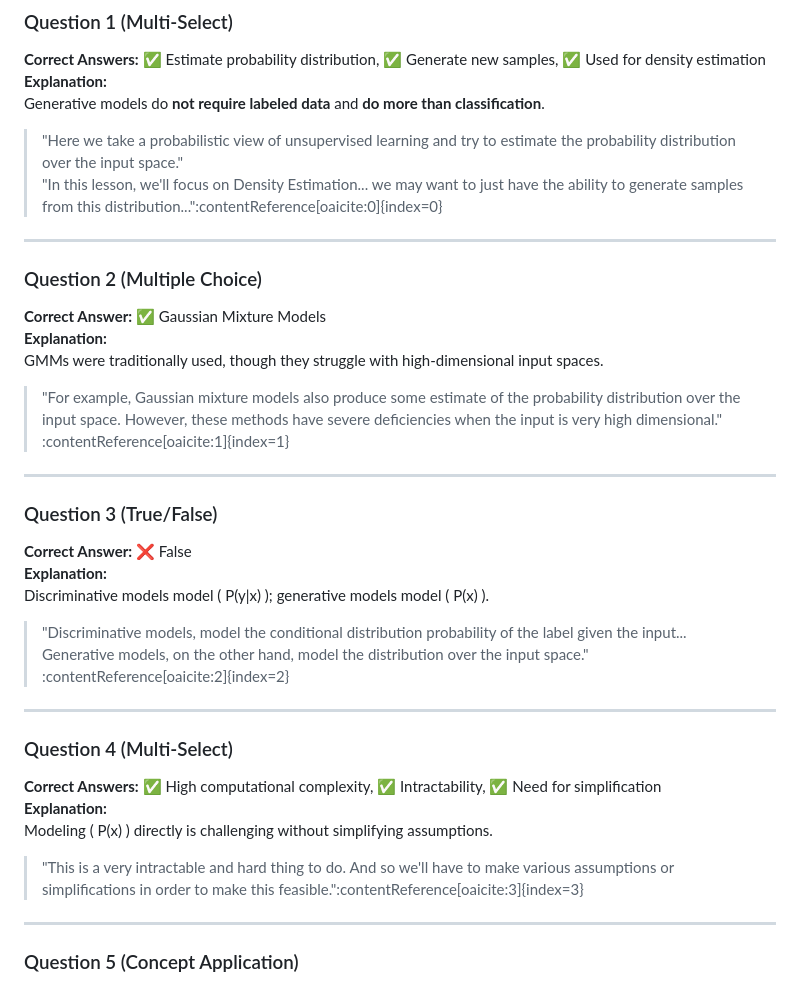
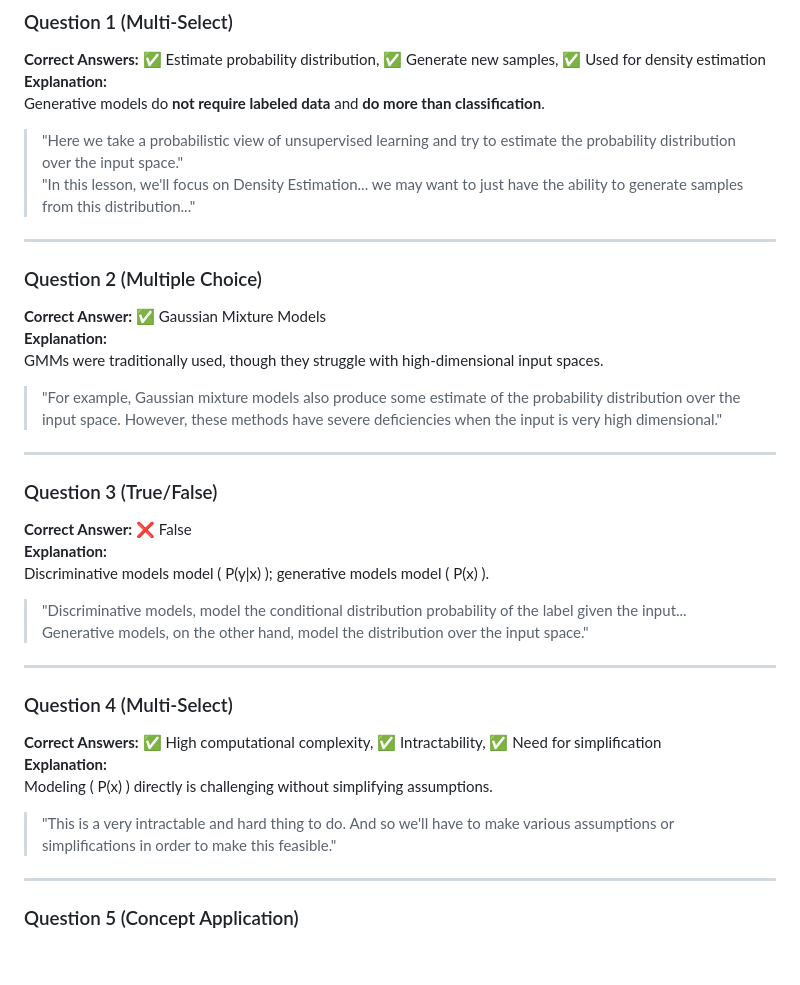
Before and after one commit to joshred83/CS7643-Module4, a Markdown page: 13.1B - Answers.md, the part around the change. Rendered like a GitHub page; blank space fills up the shorter version.

```diff
--- a/13.1B - Answers.md
+++ b/13.1B - Answers.md
@@ -6,7 +6,7 @@
 Generative models do **not require labeled data** and **do more than classification**.
 
 > "Here we take a probabilistic view of unsupervised learning and try to estimate the probability distribution over the input space."
-> "In this lesson, we'll focus on Density Estimation... we may want to just have the ability to generate samples from this distribution..."&#8203;:contentReference[oaicite:0]{index=0}
+> "In this lesson, we'll focus on Density Estimation... we may want to just have the ability to generate samples from this distribution..."
 
 ---
 
@@ -15,7 +15,7 @@ Generative models do **not require labeled data** and **do more than classificat
 **Explanation:**
 GMMs were traditionally used, though they struggle with high-dimensional input spaces.
 
-> "For example, Gaussian mixture models also produce some estimate of the probability distribution over the input space. However, these methods have severe deficiencies when the input is very high dimensional."&#8203;:contentReference[oaicite:1]{index=1}
+> "For example, Gaussian mixture models also produce some estimate of the probability distribution over the input space. However, these methods have severe deficiencies when the input is very high dimensional."
 
 ---
 
@@ -24,8 +24,7 @@ GMMs were traditionally used, though they struggle with high-dimensional input s
 **Explanation:**
 Discriminative models model \( P(y|x) \); generative models model \( P(x) \).
 
-> "Discriminative models, model the conditional distribution probability of the label given the input... Generative models, on the other hand, model the distribution over the input space."&#8203;:contentReference[oaicite:2]{index=2}
-
+> "Discriminative models, model the conditional distribution probability of the label given the input... Generative models, on the other hand, model the distribution over the input space."
 ---
 
 ### Question 4 (Multi-Select)
@@ -33,7 +32,7 @@ Discriminative models model \( P(y|x) \); generative models model \( P(x) \).
 **Explanation:**
 Modeling \( P(x) \) directly is challenging without simplifying assumptions.
 
-> "This is a very intractable and hard thing to do. And so we'll have to make various assumptions or simplifications in order to make this feasible."&#8203;:contentReference[oaicite:3]{index=3}
+> "This is a very intractable and hard thing to do. And so we'll have to make various assumptions or simplifications in order to make this feasible."
 
 ---
 
```
